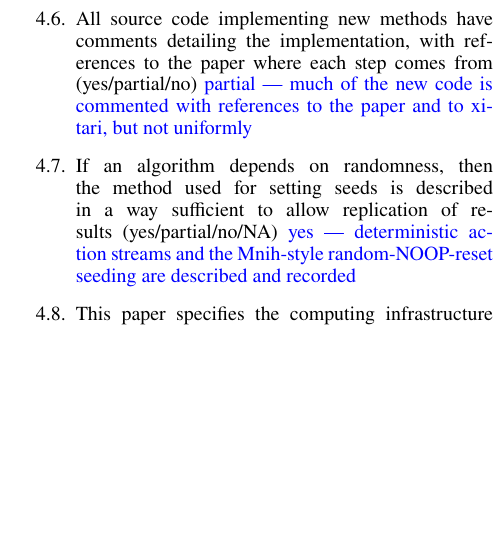
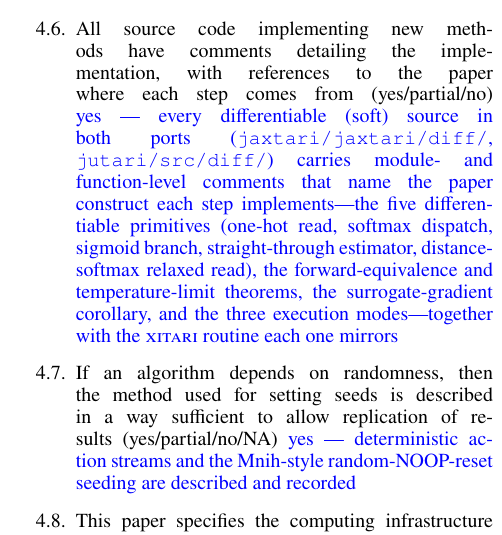
Before and after one commit to akmaier/UnderstandingVCS, a LaTeX document (jutari_paper/paper/ReproducibilityChecklist.tex): part of one column of page 2 of 2, cut so that both start at the same text, the shorter picture padded with empty space. Compiled offline with pdfLaTeX.

Commit message:
Checklist 4.5 partial->yes: SOFT/diff sources now fully commented
ae89394 documented every differentiable source in both ports
(jaxtari/jaxtari/diff/, jutari/src/diff/) with paper references (the
five primitives, the forward-equivalence/temperature-limit theorems,
the surrogate-gradient corollary, the three execution modes) and the
xitari routine each mirrors. Flip 4.5 to yes and rebuild paper.pdf.

Co-Authored-By: Claude Opus 4.8 (1M context) <noreply@anthropic.com>

```diff
--- a/jutari_paper/paper/ReproducibilityChecklist.tex
+++ b/jutari_paper/paper/ReproducibilityChecklist.tex
@@ -152,7 +152,7 @@ yes --- bit-exact conformance sweeps, throughput benchmarks, and a gradient-base
 	yes --- released publicly on acceptance under the MIT License
 
 	\question{All source code implementing new methods have comments detailing the implementation, with references to the paper where each step comes from}{(yes/partial/no)}
-	partial --- much of the new code is commented with references to the paper and to xitari, but not uniformly
+	yes --- every differentiable (soft) source in both ports (\texttt{jaxtari/jaxtari/diff/}, \texttt{jutari/src/diff/}) carries module- and function-level comments that name the paper construct each step implements---the five differentiable primitives (one-hot read, softmax dispatch, sigmoid branch, straight-through estimator, distance-softmax relaxed read), the forward-equivalence and temperature-limit theorems, the surrogate-gradient corollary, and the three execution modes---together with the \textsc{xitari} routine each one mirrors
 
 	\question{If an algorithm depends on randomness, then the method used for setting seeds is described in a way sufficient to allow replication of results}{(yes/partial/no/NA)}
 	yes --- deterministic action streams and the Mnih-style random-NOOP-reset seeding are described and recorded
```
Also changed, not shown: jutari_paper/paper/paper.pdf.
